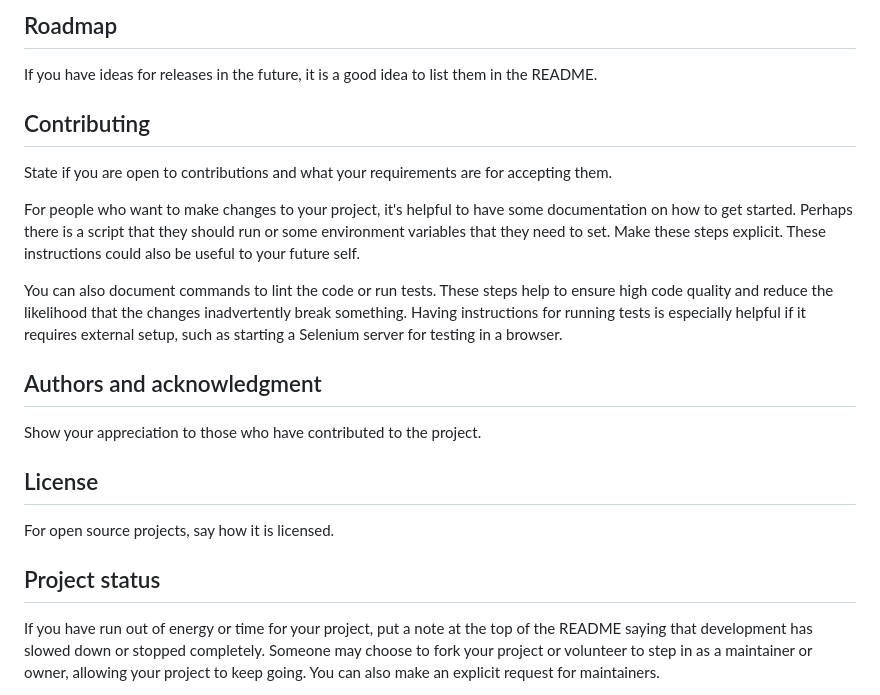
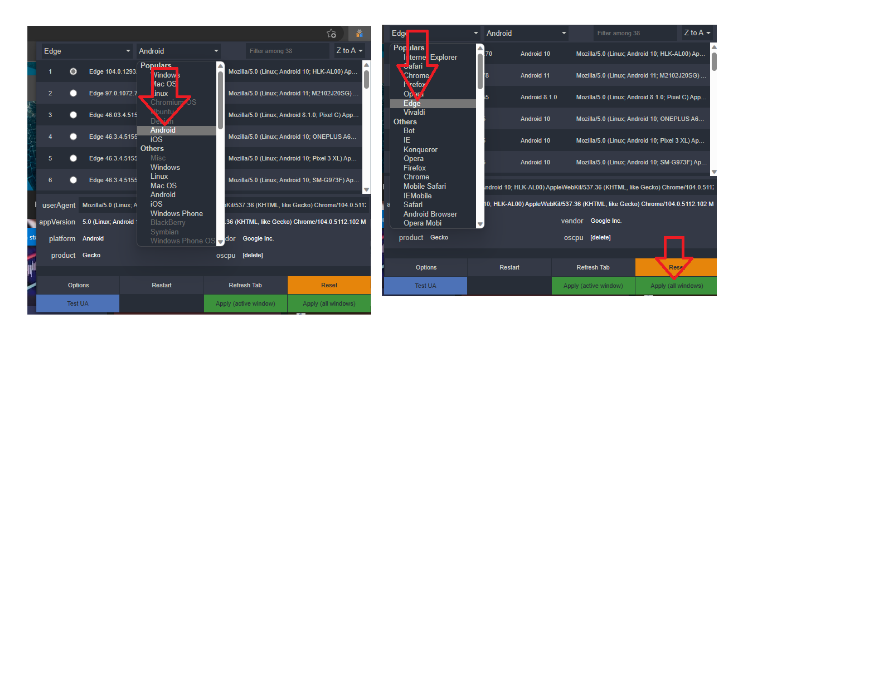
Before and after one commit to microsoft-farmer/microsoft-rewards, a Markdown page: README.md, the part around the change printed below. Drawn GitHub-style; pictures changed too: asset/5.png (added); blank space fills up the shorter version.

```diff
--- a/README.md
+++ b/README.md
@@ -76,18 +26 @@ Tell people where they can go to for help. It can be any combination of an issue
-## Roadmap
-If you have ideas for releases in the future, it is a good idea to list them in the README.
-
-## Contributing
-State if you are open to contributions and what your requirements are for accepting them.
-
-For people who want to make changes to your project, it's helpful to have some documentation on how to get started. Perhaps there is a script that they should run or some environment variables that they need to set. Make these steps explicit. These instructions could also be useful to your future self.
-
-You can also document commands to lint the code or run tests. These steps help to ensure high code quality and reduce the likelihood that the changes inadvertently break something. Having instructions for running tests is especially helpful if it requires external setup, such as starting a Selenium server for testing in a browser.
-
-## Authors and acknowledgment
-Show your appreciation to those who have contributed to the project.
-
-## License
-For open source projects, say how it is licensed.
-
-## Project status
-If you have run out of energy or time for your project, put a note at the top of the README saying that development has slowed down or stopped completely. Someone may choose to fork your project or volunteer to step in as a maintainer or owner, allowing your project to keep going. You can also make an explicit request for maintainers.
+<img alt="User-Agent Switcher Addon Tutorial" src="asset/5.png" width="700"/>
```
Also changed, not shown: other parts of README.md (+12 -62 lines), asset/1.png (added), asset/2.png (added), asset/3.png (added), asset/4.png (added), asset/image.png (added), 8 other files.
